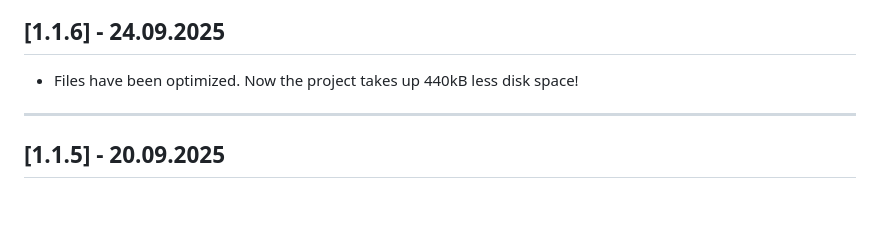
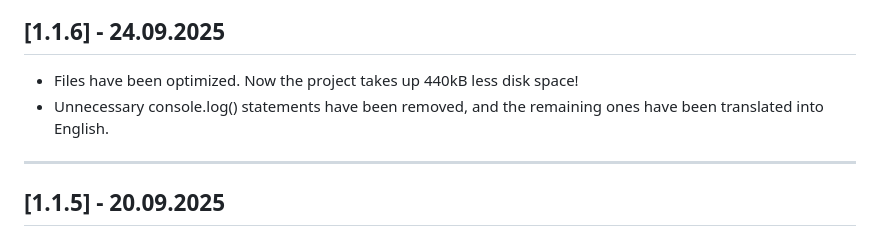
Before and after one commit to Qbixxxx/cssim, a Markdown page: changelog.md, the part around the change. Rendered like a GitHub page; blank space fills up the shorter version.

```diff
--- a/changelog.md
+++ b/changelog.md
@@ -34,6 +34,7 @@ Information about updates will appear here.
 ## [1.1.6] - 24.09.2025
 
 - Files have been optimized. Now the project takes up 440kB less disk space!
+- Unnecessary console.log() statements have been removed, and the remaining ones have been translated into English.
 
 ---
 
```
